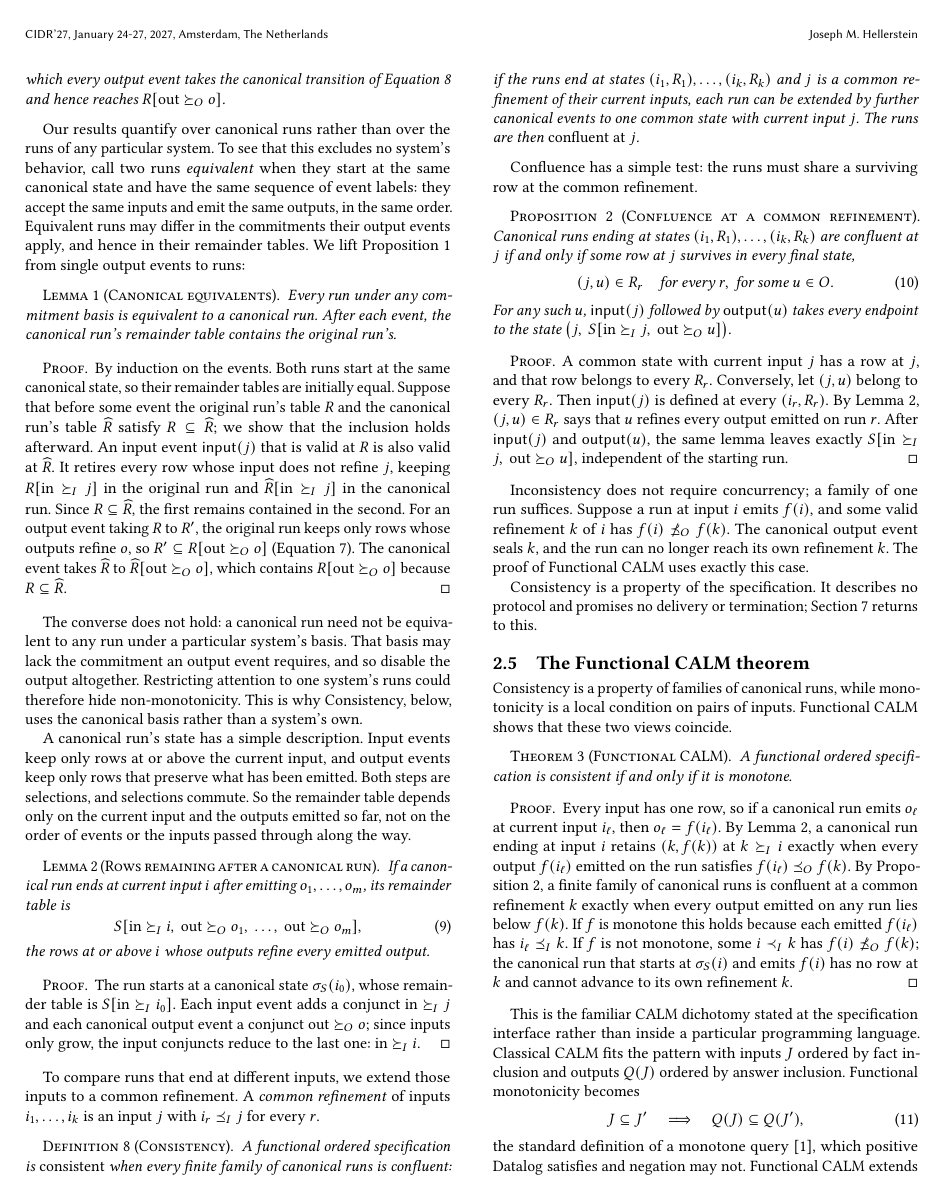
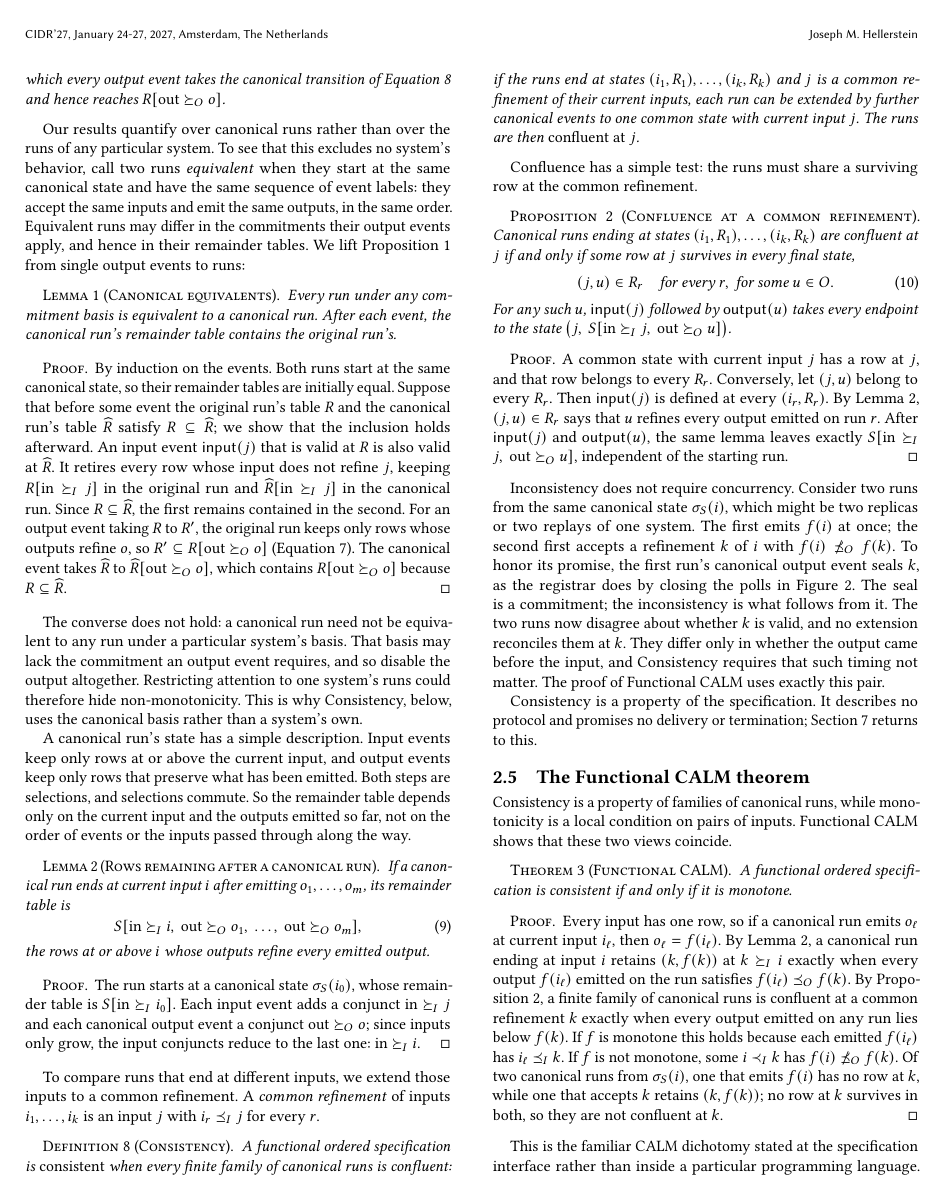
Before and after one commit to jhellerstein/coord-criterion, a LaTeX document (main.tex, which reads sections/functional-calm.tex): page 6 of 25. Compiled offline with pdfLaTeX.

Commit message:
wip: frame non-concurrent inconsistency as two diverging runs

```diff
--- a/sections/functional-calm.tex
+++ b/sections/functional-calm.tex
@@ -573,11 +573,16 @@ same lemma leaves exactly $S[\mathrm{in}\succeq_I j,\ \mathrm{out}\succeq_O u]$,
 independent of the starting run.
 \end{proof}
 
-Inconsistency does not require concurrency; a family of one run suffices.
-Suppose a run at input $i$ emits $f(i)$, and some valid refinement $k$ of $i$
-has $f(i)\not\OutputOrd f(k)$.  The canonical output event seals $k$, and the
-run can no longer reach its own refinement $k$.  The proof of Functional CALM
-uses exactly this case.
+Inconsistency does not require concurrency.  Consider two runs from the same
+canonical state $\sigma_S(i)$, which might be two replicas or two replays of one
+system.  The first emits $f(i)$ at once; the second first accepts a refinement
+$k$ of $i$ with $f(i)\not\OutputOrd f(k)$.  To honor its promise, the first
+run's canonical output event seals $k$, as the registrar does by closing the
+polls in Figure~\ref{fig:nonmonotone-frame}.  The seal is a commitment; the
+inconsistency is what follows from it.  The two runs now disagree about whether
+$k$ is valid, and no extension reconciles them at $k$.  They differ only in
+whether the output came before the input, and Consistency requires that such
+timing not matter.  The proof of Functional CALM uses exactly this pair.
 
 Consistency is a property of the specification.  It describes no protocol and
 promises no delivery or termination; Section~\ref{sec:discussion} returns to
@@ -605,9 +610,9 @@ Proposition~\ref{prop:confluence}, a finite family of canonical runs is
 confluent at a common refinement $k$ exactly when every output emitted on any
 run lies below $f(k)$.  If $f$ is monotone this holds because each emitted $f(i_\ell)$ has
 $i_\ell\InputOrd k$.  If $f$ is not monotone, some $i\prec_I k$ has
-$f(i)\not\OutputOrd f(k)$; the canonical run that starts at
-$\sigma_S(i)$ and emits $f(i)$ has no row at $k$ and cannot advance to its
-own refinement $k$.
+$f(i)\not\OutputOrd f(k)$.  Of two canonical runs from $\sigma_S(i)$, one that
+emits $f(i)$ has no row at $k$, while one that accepts $k$ retains $(k,f(k))$;
+no row at $k$ survives in both, so they are not confluent at $k$.
 \end{proof}
 
 This is the familiar CALM dichotomy stated at the specification interface
```
